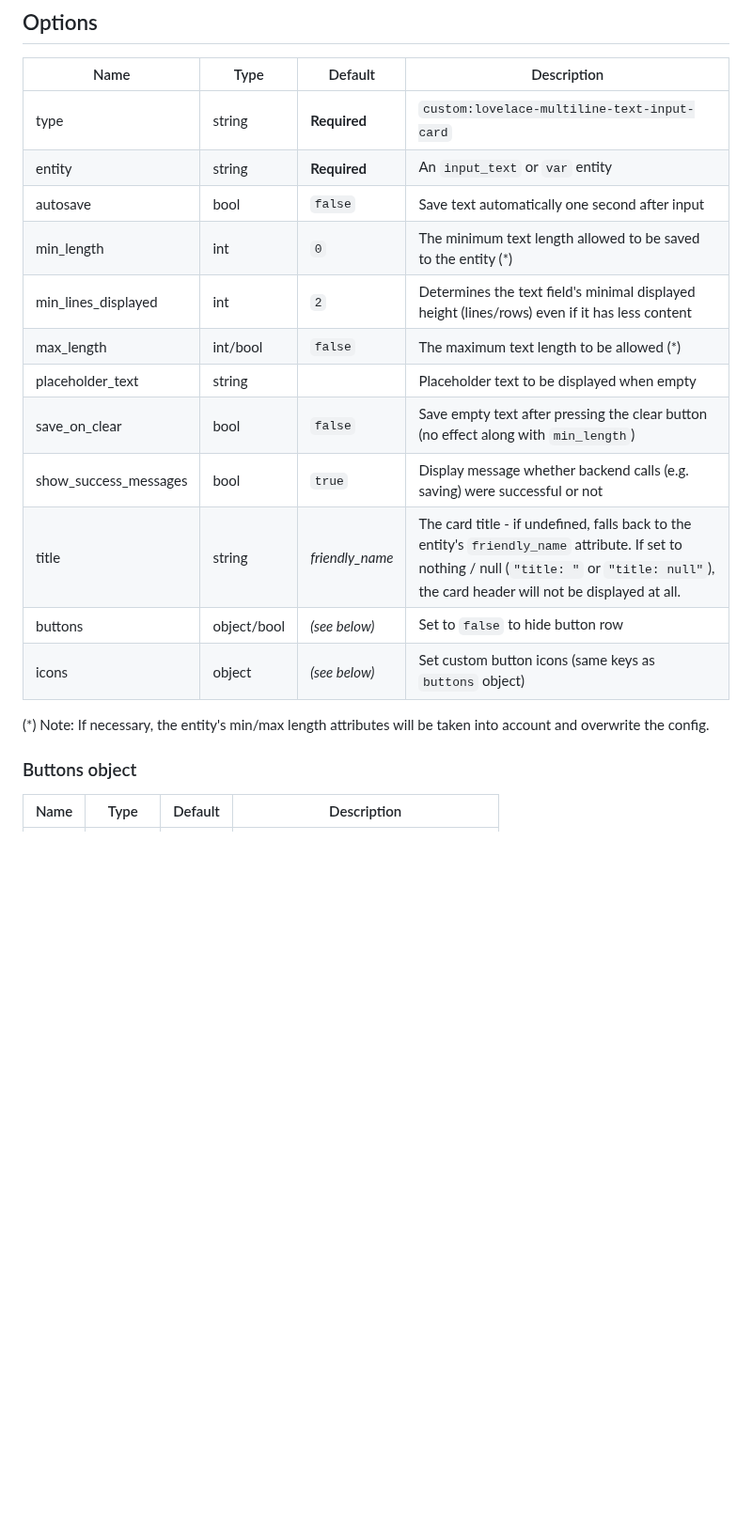
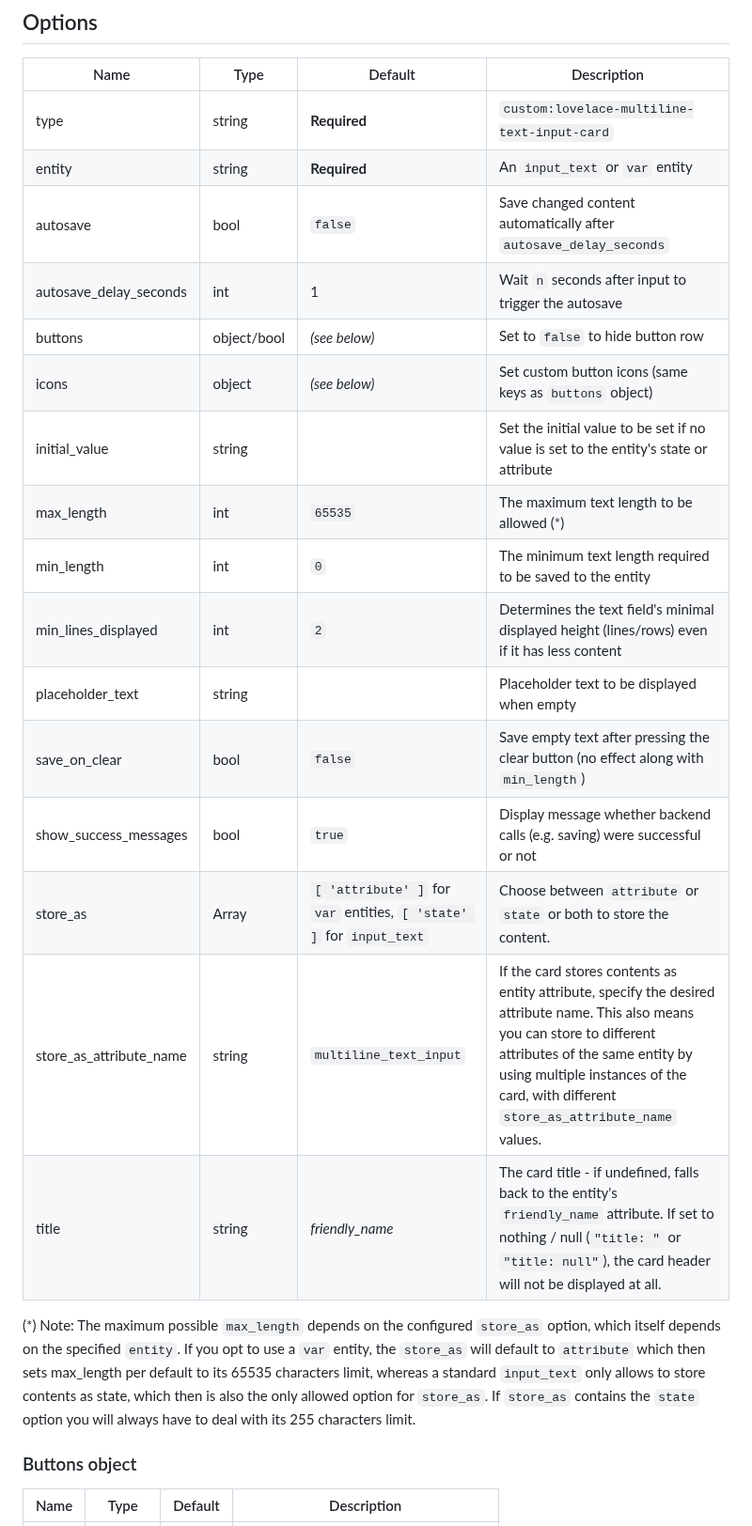
Before and after one commit to faeibson/lovelace-multiline-text-input-card, a Markdown page: README.md, the part around one of its changes. Shown at 94% size. GitHub-like rendering; blank space fills up the shorter version.

```diff
--- a/README.md
+++ b/README.md
@@ -50,18 +51,22 @@ resources:
 | ---- | ---- | ------- | -----------
 | type | string | **Required** | `custom:lovelace-multiline-text-input-card`
 | entity | string | **Required** | An `input_text` or `var` entity
-| autosave | bool | `false` | Save text automatically one second after input
-| min_length | int | `0` | The minimum text length allowed to be saved to the entity (*)
+| autosave | bool | `false` | Save changed content automatically after `autosave_delay_seconds`
+| autosave_delay_seconds | int | 1 | Wait `n` seconds after input to trigger the autosave
+| buttons | object/bool | *(see below)* | Set to `false` to hide button row
+| icons | object | *(see below)* | Set custom button icons (same keys as `buttons` object)
+| initial_value | string | | Set the initial value to be set if no value is set to the entity's state or attribute
+| max_length | int | `65535` | The maximum text length to be allowed (*)
+| min_length | int | `0` | The minimum text length required to be saved to the entity
 | min_lines_displayed | int | `2` | Determines the text field's minimal displayed height (lines/rows) even if it has less content
-| max_length | int/bool | `false` | The maximum text length to be allowed (*)
 | placeholder_text | string | | Placeholder text to be displayed when empty
 | save_on_clear | bool | `false` | Save empty text after pressing the clear button (no effect along with `min_length`)
 | show_success_messages | bool | `true` | Display message whether backend calls (e.g. saving) were successful or not
+| store_as | Array | `[ 'attribute' ]` for `var` entities, `[ 'state' ]` for `input_text`  | Choose between `attribute` or `state` or both to store the content.
+| store_as_attribute_name | string | `multiline_text_input` | If the card stores contents as entity attribute, specify the desired attribute name. This also means you can store to different attributes of the same entity by using multiple instances of the card, with different `store_as_attribute_name` values.
 | title | string | *friendly_name* | The card title - if undefined, falls back to the entity's `friendly_name` attribute. If set to nothing / null (`"title: "` or `"title: null"`), the card header will not be displayed at all.
-| buttons | object/bool | *(see below)* | Set to `false` to hide button row
-| icons | object | *(see below)* | Set custom button icons (same keys as `buttons` object)
 
-(*) Note: If necessary, the entity's min/max length attributes will be taken into account and overwrite the config.
+(*) Note: The maximum possible `max_length` depends on the configured `store_as` option, which itself depends on the specified `entity`. If you opt to use a `var` entity, the `store_as` will default to `attribute` which then sets max_length per default to its 65535 characters limit, whereas a standard `input_text` only allows to store contents as state, which then is also the only allowed option for `store_as`. If `store_as` contains the `state` option you will always have to deal with its 255 characters limit.
 
 ### Buttons object
 
```
Also changed, not shown: other parts of README.md (+21 -10 lines), CHANGELOG.md (+10 -0 lines), screenshot_store_as.jpg (added), 1 other file.
